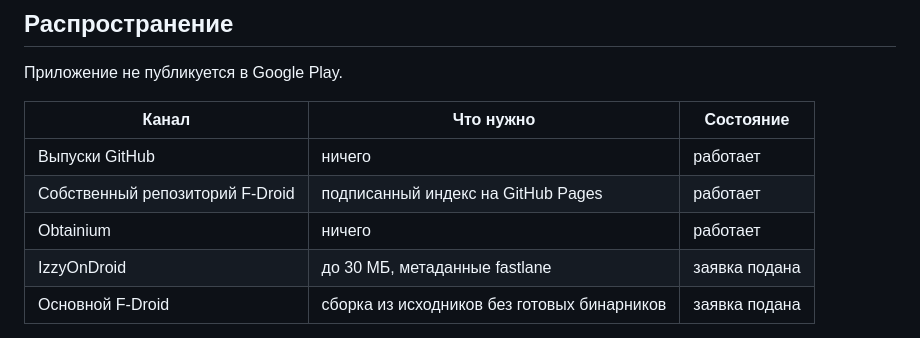
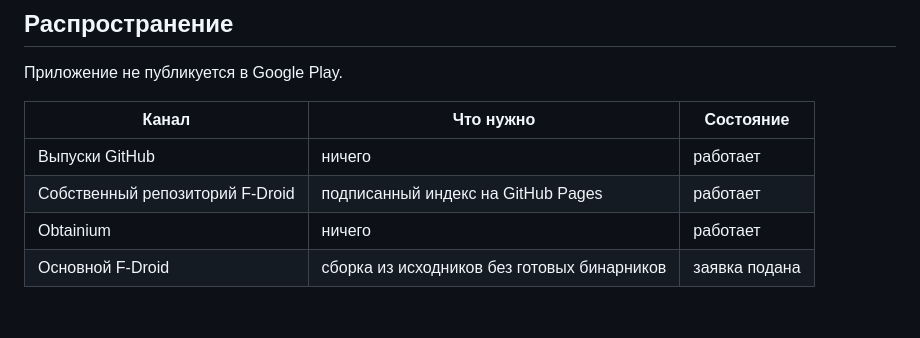
Before and after one commit to wainstarday-ctrl/MyQuestify, a Markdown page: README.md, the part around the change. Drawn GitHub-style; blank space fills up the shorter version.

Commit message:
README: убрана строка про IzzyOnDroid из таблицы каналов

```diff
--- a/README.md
+++ b/README.md
@@ -840,7 +840,6 @@ WebAssembly, выполняющую её прямо в оболочке прил
 | Выпуски GitHub | ничего | работает |
 | Собственный репозиторий F-Droid | подписанный индекс на GitHub Pages | работает |
 | Obtainium | ничего | работает |
-| IzzyOnDroid | до 30 МБ, метаданные fastlane | заявка подана |
 | Основной F-Droid | сборка из исходников без готовых бинарников | заявка подана |
 
 Основной репозиторий F-Droid собирает все приложения сам и принимает готовые
```
